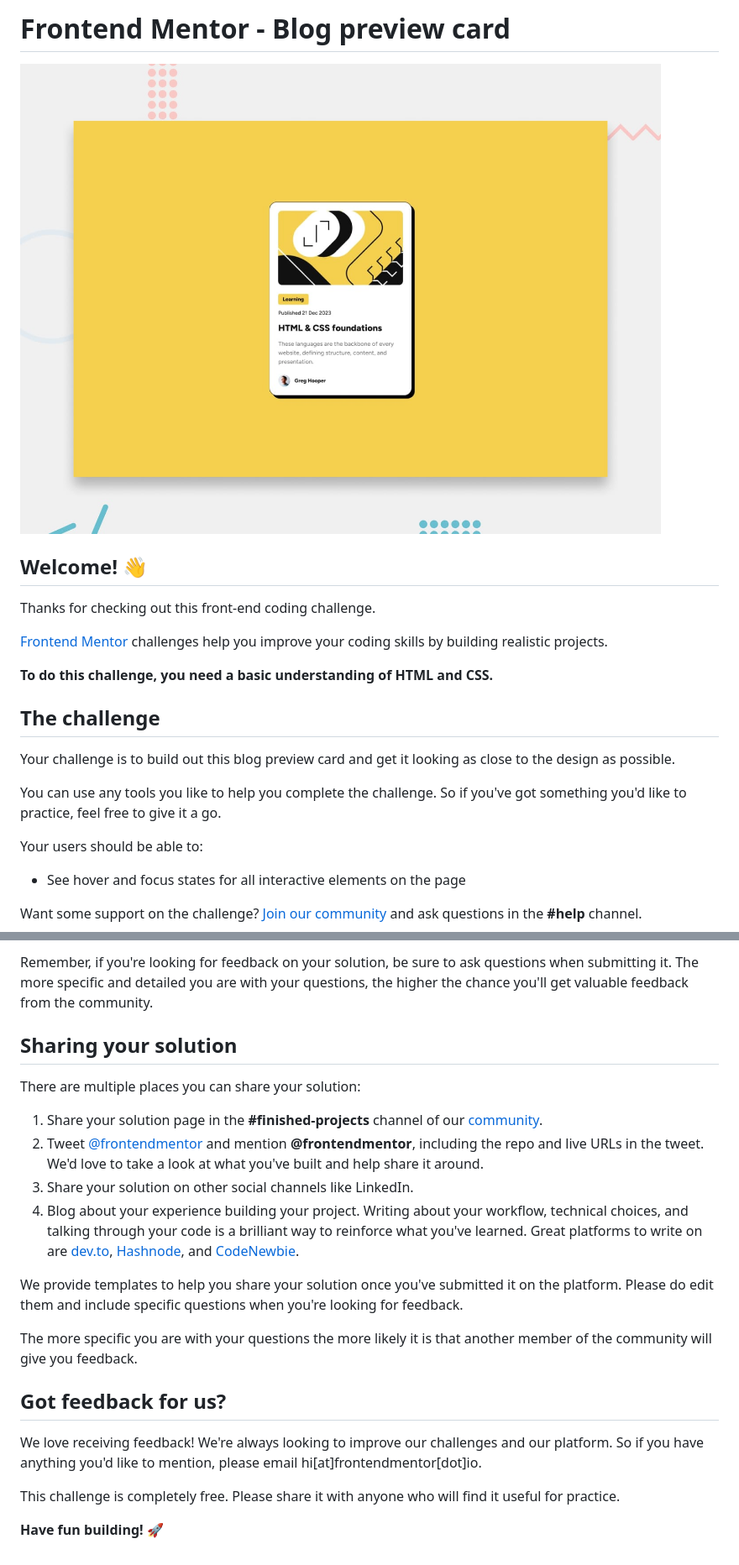
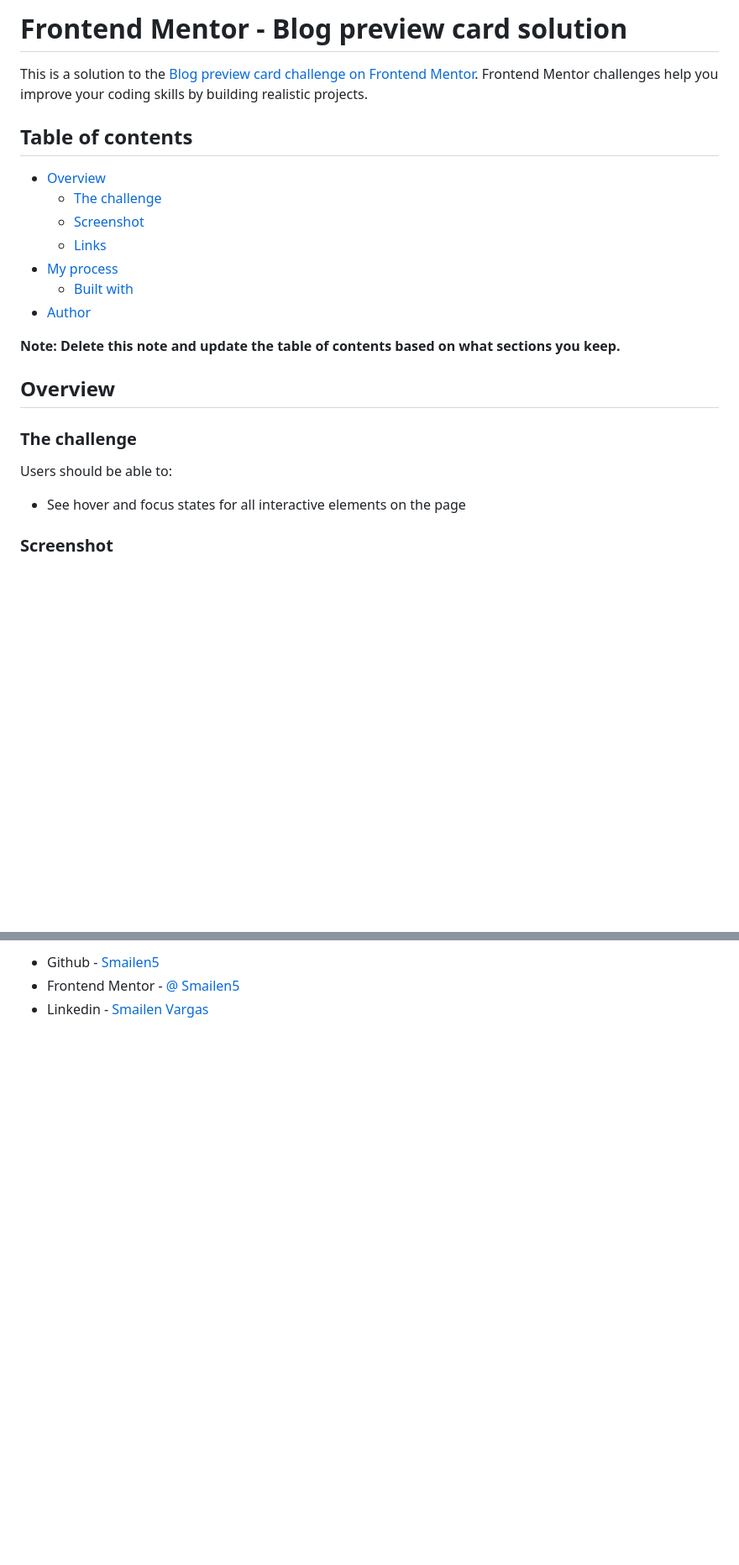
Before and after one commit to Smailen5/blog-preview-card-main, a Markdown page: README.md, 2 parts joined by grey strips. Shown at 84% size. Drawn GitHub-style; blank space fills up the shorter version.

```diff
--- a/README.md
+++ b/README.md
@@ -1,24 +1,26 @@
-# Frontend Mentor - Blog preview card
+# Frontend Mentor - Blog preview card solution
 
-![Design preview for the Blog preview card coding challenge](./design/desktop-preview.jpg)
+This is a solution to the [Blog preview card challenge on Frontend Mentor](https://www.frontendmentor.io/challenges/blog-preview-card-ckPaj01IcS). Frontend Mentor challenges help you improve your coding skills by building realistic projects.
 
-## Welcome! 👋
+## Table of contents
 
-Thanks for checking out this front-end coding challenge.
+- [Overview](#overview)
+  - [The challenge](#the-challenge)
+  - [Screenshot](#screenshot)
+  - [Links](#links)
+- [My process](#my-process)
+  - [Built with](#built-with)
+- [Author](#author)
 
-[Frontend Mentor](https://www.frontendmentor.io) challenges help you improve your coding skills by building realistic projects.
+**Note: Delete this note and update the table of contents based on what sections you keep.**
 
-**To do this challenge, you need a basic understanding of HTML and CSS.**
+## Overview
 
-## The challenge
+### The challenge
 
-Your challenge is to build out this blog preview card and get it looking as close to the design as possible.
-
-You can use any tools you like to help you complete the challenge. So if you've got something you'd like to practice, feel free to give it a go.
-
-Your users should be able to:
+Users should be able to:
 
 - See hover and focus states for all interactive elements on the page
 
-Want some support on the challenge? [Join our community](https://www.frontendmentor.io/community) and ask questions in the **#help** channel.
+### Screenshot
 
@@ -72,22 +50,3 @@ Submit your solution on the platform for the rest of the community to see. Follo
-Remember, if you're looking for feedback on your solution, be sure to ask questions when submitting it. The more specific and detailed you are with your questions, the higher the chance you'll get valuable feedback from the community.
-
-## Sharing your solution
-
-There are multiple places you can share your solution:
-
-1. Share your solution page in the **#finished-projects** channel of our [community](https://www.frontendmentor.io/community).
-2. Tweet [@frontendmentor](https://twitter.com/frontendmentor) and mention **@frontendmentor**, including the repo and live URLs in the tweet. We'd love to take a look at what you've built and help share it around.
-3. Share your solution on other social channels like LinkedIn.
-4. Blog about your experience building your project. Writing about your workflow, technical choices, and talking through your code is a brilliant way to reinforce what you've learned. Great platforms to write on are [dev.to](https://dev.to/), [Hashnode](https://hashnode.com/), and [CodeNewbie](https://community.codenewbie.org/).
-
-We provide templates to help you share your solution once you've submitted it on the platform. Please do edit them and include specific questions when you're looking for feedback.
-
-The more specific you are with your questions the more likely it is that another member of the community will give you feedback.
-
-## Got feedback for us?
-
-We love receiving feedback! We're always looking to improve our challenges and our platform. So if you have anything you'd like to mention, please email hi[at]frontendmentor[dot]io.
-
-This challenge is completely free. Please share it with anyone who will find it useful for practice.
-
-**Have fun building!** 🚀
+- Github - [Smailen5](https://github.com/Smailen5)
+- Frontend Mentor - [@ Smailen5](https://www.frontendmentor.io/profile/Smailen5)
+- Linkedin - [Smailen Vargas](https://www.linkedin.com/in/smailen-vargas/)
```
Also changed, not shown: other parts of README.md (+14 -38 lines), README-template.md (deleted, +0 -110 lines), solution/desktop.jpeg (added), solution/hover desktop.jpeg (added), solution/smartphone.jpeg (added).
